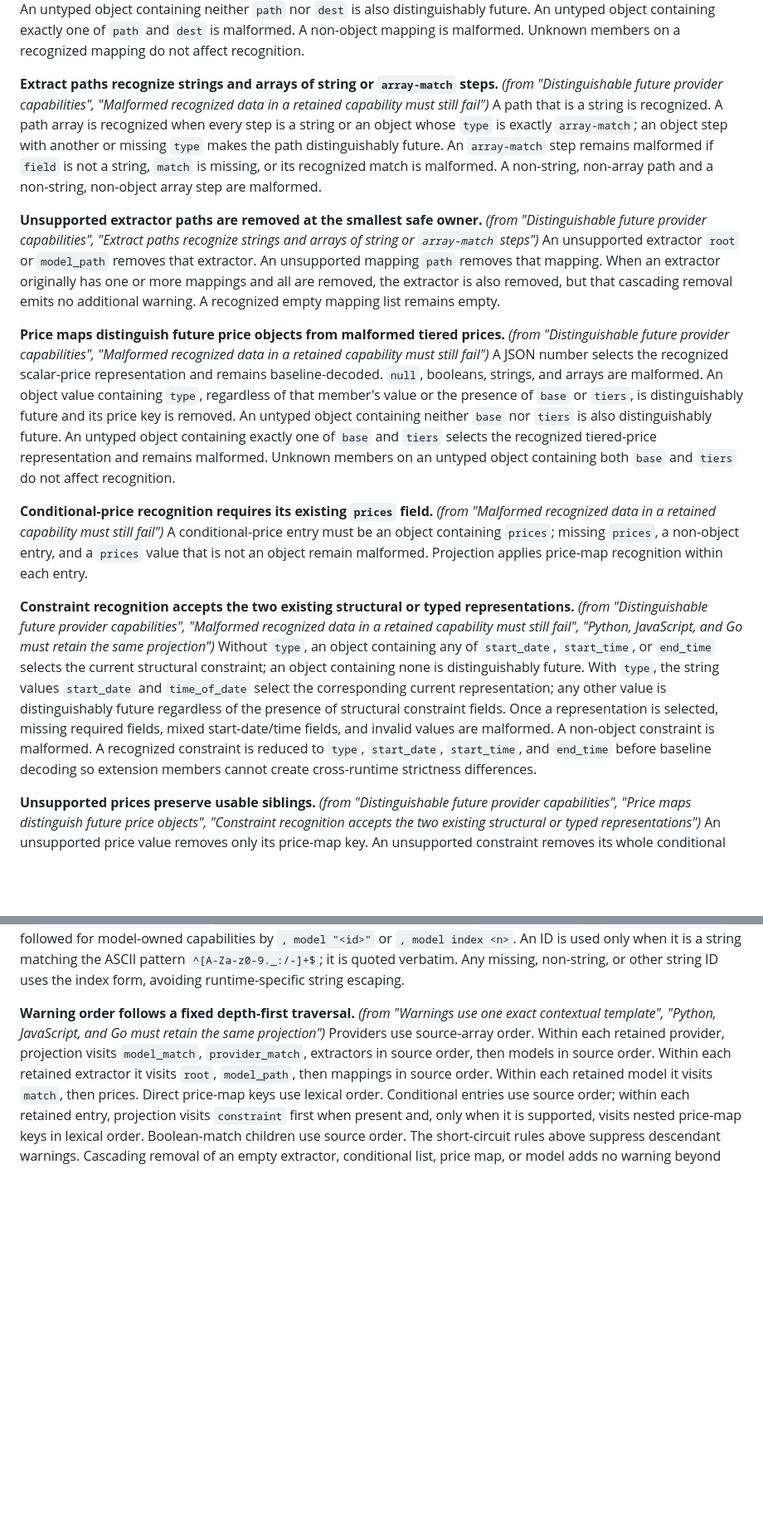
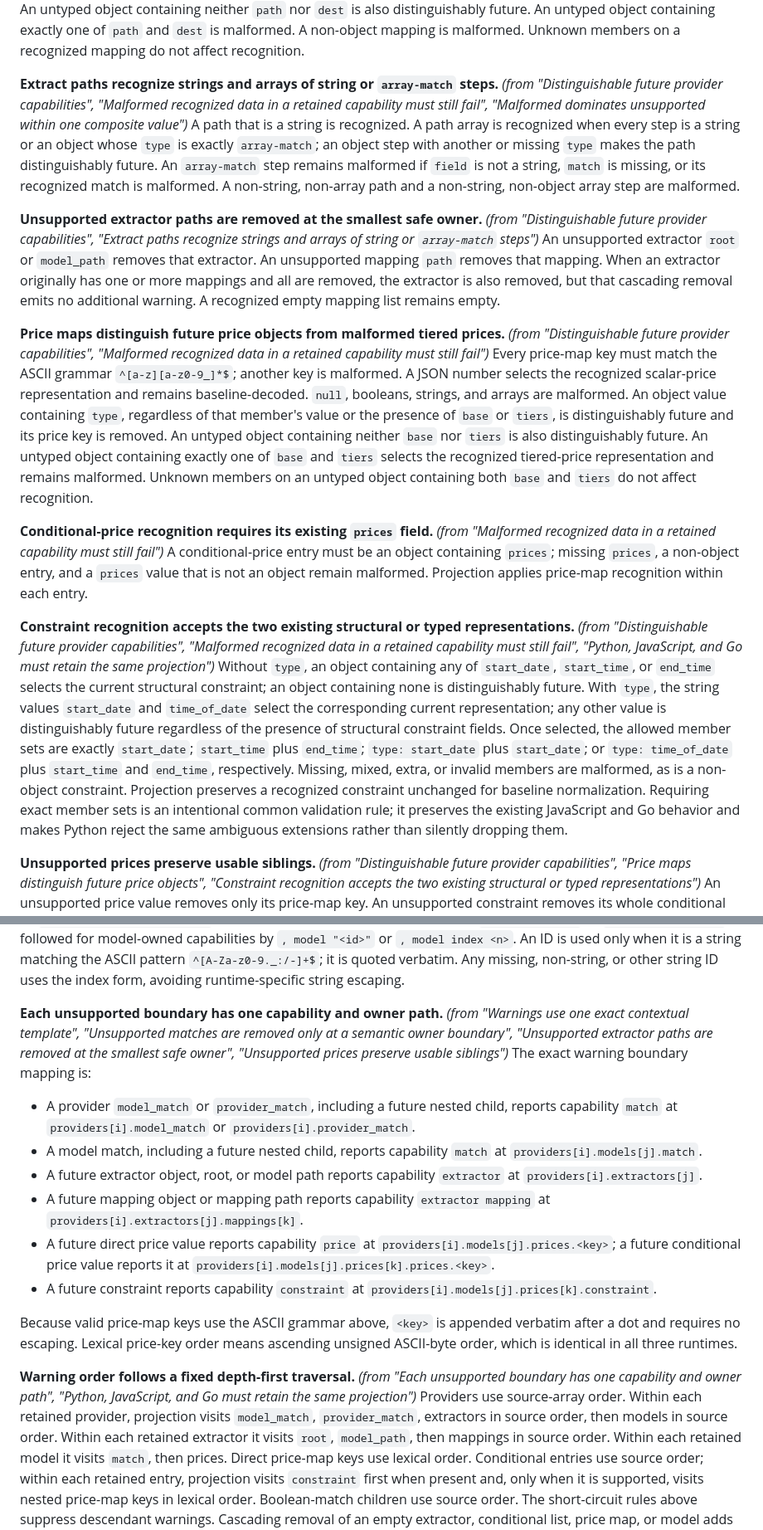
Before and after one commit to pydantic/genai-prices, a Markdown page: specs/forward-compatible-provider-decoding/spec.md, 2 parts joined by grey strips. Shown at 83% size. Drawn GitHub-style; blank space fills up the shorter version.

Commit message:
docs: define deterministic projection failures

```diff
--- a/specs/forward-compatible-provider-decoding/spec.md
+++ b/specs/forward-compatible-provider-decoding/spec.md
@@ -77,7 +91,7 @@ distinguishably future and is removed. An untyped object containing neither `pat
 future. An untyped object containing exactly one of `path` and `dest` is malformed. A non-object mapping is malformed.
 Unknown members on a recognized mapping do not affect recognition.
 
-**Extract paths recognize strings and arrays of string or `array-match` steps.** _(from "Distinguishable future provider capabilities", "Malformed recognized data in a retained capability must still fail")_
+**Extract paths recognize strings and arrays of string or `array-match` steps.** _(from "Distinguishable future provider capabilities", "Malformed recognized data in a retained capability must still fail", "Malformed dominates unsupported within one composite value")_
 A path that is a string is recognized. A path array is recognized when every step is a string or an object whose
 `type` is exactly `array-match`; an object step with another or missing `type` makes the path distinguishably future.
 An `array-match` step remains malformed if `field` is not a string, `match` is missing, or its recognized match is
@@ -89,12 +103,13 @@ mapping. When an extractor originally has one or more mappings and all are remov
 that cascading removal emits no additional warning. A recognized empty mapping list remains empty.
 
 **Price maps distinguish future price objects from malformed tiered prices.** _(from "Distinguishable future provider capabilities", "Malformed recognized data in a retained capability must still fail")_
-A JSON number selects the recognized scalar-price representation and remains baseline-decoded. `null`, booleans,
-strings, and arrays are malformed. An object value containing `type`, regardless of that member's value or the presence
-of `base` or `tiers`, is distinguishably future and its price key is removed. An untyped object containing neither
-`base` nor `tiers` is also distinguishably future. An untyped object containing exactly one of `base` and `tiers`
-selects the recognized tiered-price representation and remains malformed. Unknown members on an untyped object
-containing both `base` and `tiers` do not affect recognition.
+Every price-map key must match the ASCII grammar `^[a-z][a-z0-9_]*$`; another key is malformed. A JSON number selects
+the recognized scalar-price representation and remains baseline-decoded. `null`, booleans, strings, and arrays are
+malformed. An object value containing `type`, regardless of that member's value or the presence of `base` or `tiers`,
+is distinguishably future and its price key is removed. An untyped object containing neither `base` nor `tiers` is also
+distinguishably future. An untyped object containing exactly one of `base` and `tiers` selects the recognized
+tiered-price representation and remains malformed. Unknown members on an untyped object containing both `base` and
+`tiers` do not affect recognition.
 
 **Conditional-price recognition requires its existing `prices` field.** _(from "Malformed recognized data in a retained capability must still fail")_
 A conditional-price entry must be an object containing `prices`; missing `prices`, a non-object entry, and a `prices`
@@ -104,10 +119,12 @@ value that is not an object remain malformed. Projection applies price-map recog
 Without `type`, an object containing any of `start_date`, `start_time`, or `end_time` selects the current structural
 constraint; an object containing none is distinguishably future. With `type`, the string values `start_date` and
 `time_of_date` select the corresponding current representation; any other value is distinguishably future regardless
-of the presence of structural constraint fields. Once a representation is selected, missing required fields, mixed
-start-date/time fields, and invalid values are malformed. A non-object constraint is malformed. A recognized constraint
-is reduced to `type`, `start_date`, `start_time`, and `end_time` before baseline decoding so extension members cannot
-create cross-runtime strictness differences.
+of the presence of structural constraint fields. Once selected, the allowed member sets are exactly `start_date`;
+`start_time` plus `end_time`; `type: start_date` plus `start_date`; or `type: time_of_date` plus `start_time` and
+`end_time`, respectively. Missing, mixed, extra, or invalid members are malformed, as is a non-object constraint.
+Projection preserves a recognized constraint unchanged for baseline normalization. Requiring exact member sets is an
+intentional common validation rule; it preserves the existing JavaScript and Go behavior and makes Python reject the
+same ambiguous extensions rather than silently dropping them.
 
 **Unsupported prices preserve usable siblings.** _(from "Distinguishable future provider capabilities", "Price maps distinguish future price objects", "Constraint recognition accepts the two existing structural or typed representations")_
 An unsupported price value removes only its price-map key. An unsupported constraint removes its whole conditional
@@ -123,7 +140,23 @@ followed for model-owned capabilities by `, model "<id>"` or `, model index <n>`
 matching the ASCII pattern `^[A-Za-z0-9._:/-]+$`; it is quoted verbatim. Any missing, non-string, or other string ID
 uses the index form, avoiding runtime-specific string escaping.
 
-**Warning order follows a fixed depth-first traversal.** _(from "Warnings use one exact contextual template", "Python, JavaScript, and Go must retain the same projection")_
+**Each unsupported boundary has one capability and owner path.** _(from "Warnings use one exact contextual template", "Unsupported matches are removed only at a semantic owner boundary", "Unsupported extractor paths are removed at the smallest safe owner", "Unsupported prices preserve usable siblings")_
+The exact warning boundary mapping is:
+
+- A provider `model_match` or `provider_match`, including a future nested child, reports capability `match` at
+  `providers[i].model_match` or `providers[i].provider_match`.
+- A model match, including a future nested child, reports capability `match` at `providers[i].models[j].match`.
+- A future extractor object, root, or model path reports capability `extractor` at `providers[i].extractors[j]`.
+- A future mapping object or mapping path reports capability `extractor mapping` at
+  `providers[i].extractors[j].mappings[k]`.
+- A future direct price value reports capability `price` at `providers[i].models[j].prices.<key>`; a future conditional
+  price value reports it at `providers[i].models[j].prices[k].prices.<key>`.
+- A future constraint reports capability `constraint` at `providers[i].models[j].prices[k].constraint`.
+
+Because valid price-map keys use the ASCII grammar above, `<key>` is appended verbatim after a dot and requires no
+escaping. Lexical price-key order means ascending unsigned ASCII-byte order, which is identical in all three runtimes.
+
+**Warning order follows a fixed depth-first traversal.** _(from "Each unsupported boundary has one capability and owner path", "Python, JavaScript, and Go must retain the same projection")_
 Providers use source-array order. Within each retained provider, projection visits `model_match`, `provider_match`,
 extractors in source order, then models in source order. Within each retained extractor it visits `root`, `model_path`,
 then mappings in source order. Within each retained model it visits `match`, then prices. Direct price-map keys use
```
Also changed, not shown: other parts of specs/forward-compatible-provider-decoding/spec.md (+25 -9 lines).
